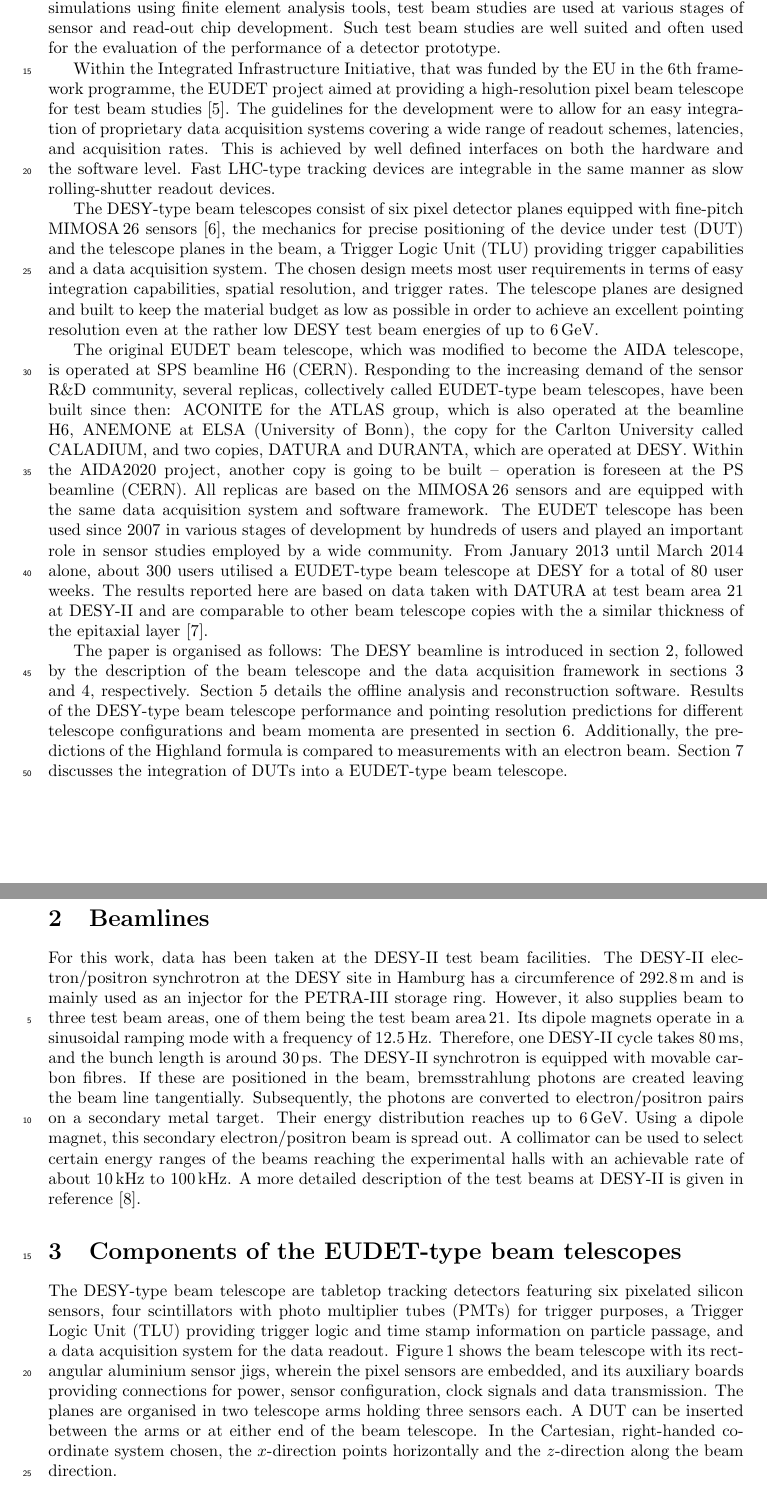
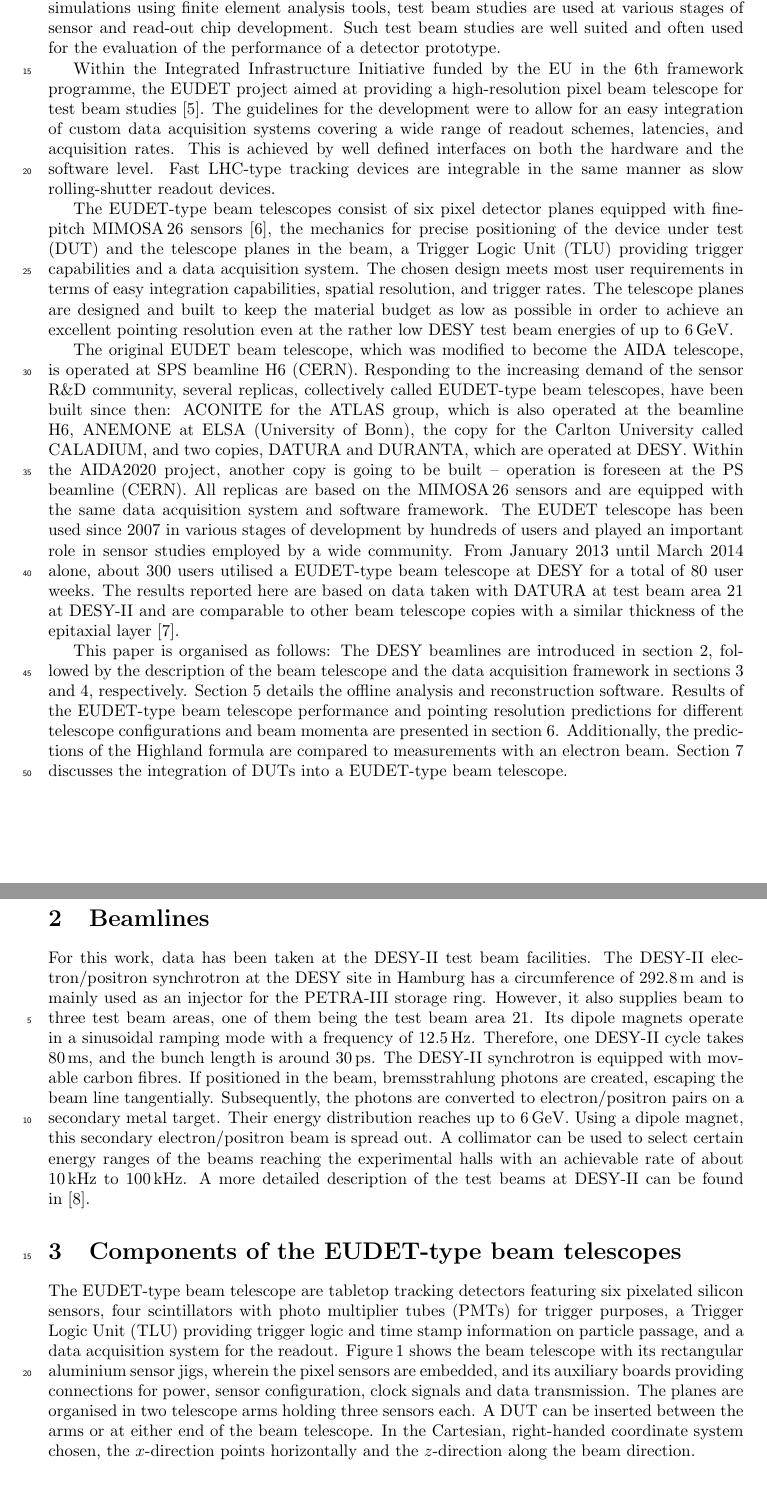
Before and after one commit to beam-telescopes/StatusTelescope2015-Paper, a LaTeX paper (main.tex, which reads content/beam_lines.tex, content/intro.tex, content/tscope.tex): two parts of pages 2 and 3 of 17, joined at a grey line, cut so that both start at the same text. Compiled offline with pdfLaTeX.

Commit message:
Corrections for sections 0-5

```diff
--- a/content/beam_lines.tex
+++ b/content/beam_lines.tex
@@ -3,19 +3,19 @@ For this work, data has been taken at the {DESY-II} test beam facilities.
 % Test beam in general and at DESY
 %Test beam facilities have shown up as working horses for detector development for LHC upgrades as well as the future linear colliders.
 The DESY-II electron/positron synchrotron at the DESY site in Hamburg has a circumference of 292.8\,m and is mainly used as an injector for the PETRA-III storage ring.
-However, it also supplies beam to three test beam areas, one  of them being the test beam area\,21.
+However, it also supplies beam to three test beam areas, one  of them being the test beam area~21.
 %The circumference of the DESY-II ring is 292.8\,m.
 Its dipole magnets operate in a sinusoidal ramping mode with a frequency of 12.5\,Hz.
 Therefore, one DESY-II cycle takes 80\,ms, and the bunch length is around 30\,ps.
 % Principle of Test beam generation
 The DESY-II synchrotron is equipped with movable carbon fibres.
-If these are positioned in the beam, bremsstrahlung photons are created leaving the beam line tangentially.
+If positioned in the beam, bremsstrahlung photons are created, escaping the beam line tangentially.
 Subsequently, the photons are converted to electron/positron pairs on a secondary metal target.
 Their energy distribution reaches up to 6\,GeV.
 Using a dipole magnet, this secondary electron/positron beam is spread out.
 A collimator can be used to select certain energy ranges of the beams reaching the experimental halls with an achievable rate of about $10$\,kHz to $100$\,kHz.
 %In optimal conditions, a maximal particle rate of $9$\,kHz at around 2.5\,GeV/$\cspeed$ can be reached.
-A more detailed description of the test beams at {DESY-II} is given in reference~\cite{EUDET-2007-11}.
+A more detailed description of the test beams at {DESY-II} can be found in~\cite{EUDET-2007-11}.
 
 % CERN and SLAC
 %In addition to measurements at DESY\,II, the beam telescopes were also characterised at other test beam facilities:
--- a/content/intro.tex
+++ b/content/intro.tex
@@ -8,14 +8,14 @@ Complementary to sensor simulations using finite element analysis tools, test be
 % experiments\,\cite{Nurnberg:2014aya, Garcia-Argos:2015zda} to high resolution and low mass at the International Linear Collider (ILC)\,\cite{ILC} or at the Compact Linear Collider (CLIC)\,\cite{CLIC}.
 Such test beam studies are well suited and often used for the evaluation of the performance of a detector prototype. % developed within the various R\&D projects.
 
-Within the Integrated Infrastructure Initiative, that was funded by the EU in the 6th framework programme,
+Within the Integrated Infrastructure Initiative funded by the EU in the 6th framework programme,
  the EUDET project aimed at providing a high-resolution pixel beam telescope for test beam studies~\cite{ref:eudetreport200902}.
 %In order to carry out these measurements a high-resolution pixel beam telescope was developed within the $\eudet$ project~\cite{ref:eudetreport200902},
-The guidelines for the development were to allow for an easy integration of proprietary data acquisition systems covering a wide range of readout schemes, latencies, and acquisition rates.
+The guidelines for the development were to allow for an easy integration of custom data acquisition systems covering a wide range of readout schemes, latencies, and acquisition rates.
 This is achieved by well defined interfaces on both the hardware and the software level.
 Fast LHC-type tracking devices are integrable in the same manner as slow rolling-shutter readout devices.
 
-The $\DESY$-type beam telescopes consist of six pixel detector planes equipped with fine-pitch $\Mimosa$ sensors~\cite{HuGuo2010480},
+The EUDET-type beam telescopes consist of six pixel detector planes equipped with fine-pitch $\Mimosa$ sensors~\cite{HuGuo2010480},
  the mechanics for precise positioning of the device under test (DUT) and the telescope planes in the beam, a Trigger Logic Unit (TLU) providing trigger capabilities and a data acquisition system.
 The chosen design meets most user requirements in terms of easy integration capabilities, spatial resolution, and trigger rates.
 The telescope planes are designed and built to keep the material budget as low as possible in order to achieve an excellent pointing resolution
@@ -30,14 +30,14 @@ All replicas are based on the $\Mimosa$ sensors and are equipped with the same d
 The EUDET telescope has been used since 2007 in various stages of development by hundreds of users and played an important role in sensor studies employed by a wide community.
 From January 2013 until March 2014 alone, about 300 users utilised a $\eudet$-type beam telescope at DESY for a total of 80 user weeks.
 The results reported here are based on data taken with $\Datura$ at test beam area~21 at {DESY-II} and are comparable to other beam telescope copies with
-the a similar thickness of the epitaxial layer~\cite{desy-tscopes-main}.
+a similar thickness of the epitaxial layer~\cite{desy-tscopes-main}.
 
-The paper is organised as follows:
-The DESY beamline is introduced in section~\ref{sec:beamlines}, followed by the description of the beam telescope
+This paper is organised as follows:
+The DESY beamlines are introduced in section~\ref{sec:beamlines}, followed by the description of the beam telescope
  and the data acquisition framework in sections~\ref{sec:tscope} and~\ref{sec:eudaq}, respectively.
 Section~\ref{sec:offline} details the offline analysis and reconstruction software.
-Results of the $\DESY$-type beam telescope performance and pointing resolution predictions for different telescope configurations and beam momenta are presented in section~\ref{sec:trackres}.
-Additionally, the predictions of the Highland formula is compared to measurements with an electron beam.
+Results of the EUDET-type beam telescope performance and pointing resolution predictions for different telescope configurations and beam momenta are presented in section~\ref{sec:trackres}.
+Additionally, the predictions of the Highland formula are compared to measurements with an electron beam.
 %The measured data is complemented by analytic predictions using the formalism of General Broken Lines (GBL)~\cite{Blobel20111760,Kleinwort-2012}.
 Section~\ref{sec:dutintegration} discusses the integration of DUTs into a $\eudet$-type beam telescope.
 %With these GBL predictions at hand, the optimal telescope geometry can be calculated for a given set-up (DUT, cooling, ...) prior to the test beam.
--- a/content/tscope.tex
+++ b/content/tscope.tex
@@ -1,6 +1,6 @@
 
-The $\DESY$-type beam telescope are tabletop tracking detectors featuring six pixelated silicon sensors, four scintillators with photo multiplier tubes (PMTs) for trigger purposes,
- a Trigger Logic Unit (TLU) providing trigger logic and time stamp information on particle passage, and a data acquisition system for the data readout.
+The EUDET-type beam telescope are tabletop tracking detectors featuring six pixelated silicon sensors, four scintillators with photo multiplier tubes (PMTs) for trigger purposes,
+ a Trigger Logic Unit (TLU) providing trigger logic and time stamp information on particle passage, and a data acquisition system for the readout.
 Figure\,\ref{fig:datura-tscope} shows the beam telescope with its rectangular aluminium sensor jigs, wherein the pixel sensors are embedded,
  and its auxiliary boards providing connections for power, sensor configuration, clock signals and data transmission.
 The planes are organised in two telescope arms holding three sensors each.
```
Also changed, not shown: content/eudaq.tex (+8 -8 lines), content/offline.tex (+1 -1 lines), main.tex (+2 -2 lines), content/tscope.tex (18 more changed lines).
